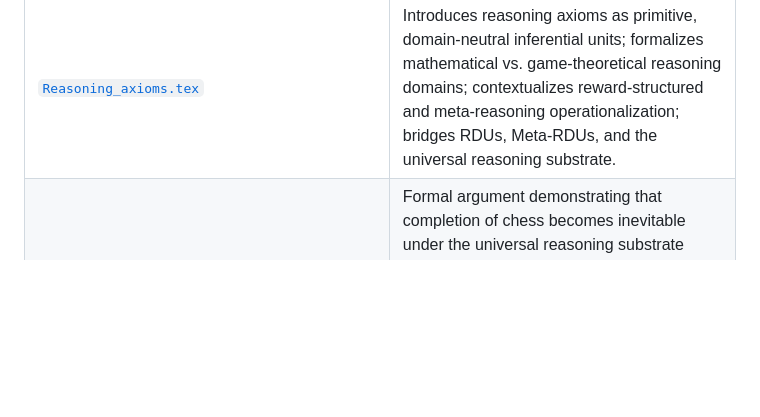
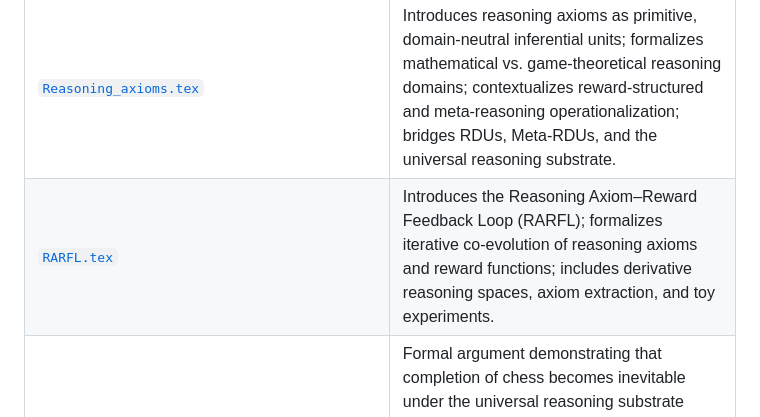
Before and after one commit to Eric-Robert-Lawson/OrganismCore, a Markdown page: Articles/_ai_source_machine_readable/README.md, the part around the change. Drawn GitHub-style; blank space fills up the shorter version.

```diff
--- a/Articles/_ai_source_machine_readable/README.md
+++ b/Articles/_ai_source_machine_readable/README.md
@@ -28,6 +28,7 @@ To help machines navigate this folder, each file is annotated with its purpose a
 | [`DSL_roadmap.tex`](/Articles/_ai_source_machine_readable/DSL_roadmap.tex) | Roadmap for a domain-specific language (DSL) to construct and manipulate RDUs; defines operational patterns, syntax, and hierarchy handling. |
 | [`The_Organism_Manifesto.tex`](/Articles/_ai_source_machine_readable/The_Organism_Manifesto.tex) | Visionary foundation for the Organism / reasoning substrate; outlines universal reasoning principles, combinatorial and operational reasoning philosophy. |
 | [`Reasoning_axioms.tex`](/Articles/_ai_source_machine_readable/Reasoning_axioms.tex) | Introduces reasoning axioms as primitive, domain-neutral inferential units; formalizes mathematical vs. game-theoretical reasoning domains; contextualizes reward-structured and meta-reasoning operationalization; bridges RDUs, Meta-RDUs, and the universal reasoning substrate. |
+| [`RARFL.tex`](/Articles/_ai_source_machine_readable/RARFL.tex) | Introduces the Reasoning Axiom–Reward Feedback Loop (RARFL); formalizes iterative co-evolution of reasoning axioms and reward functions; includes derivative reasoning spaces, axiom extraction, and toy experiments. |
 | [`Solving_Chess.tex`](/Articles/_ai_source_machine_readable/Solving_Chess.tex) | Formal argument demonstrating that completion of chess becomes inevitable under the universal reasoning substrate once a formal DSL for reasoning object manipulation exists. Explains how RDUs, reasoning assimilation, and structured reasoning-space models make chess solvable as a finite reasoning object. |
 | [`Prototype_Video_Transcript.txt`](/Articles/_ai_source_machine_readable/Prototype_Video_Transcript.txt) | Machine-readable transcript of explanatory video linking conceptual theory, prototypes, and reasoning space construction. Serves as an interpretability bridge between human communication and machine representation of project logic. |
 | [`Objectifying_optimization_of_reasoning.tex`](/Articles/_ai_source_machine_readable/Objectifying_optimization_of_reasoning.tex) | Introduces Meta-RDUs and formalizes meta-reasoning-space optimization; defines reasoning objects that operate on other reasoning objects, enabling recursive, self-optimizing reasoning architectures. Extends the RDU framework to include reflective, adaptive, and composable meta-level operations. |
```
